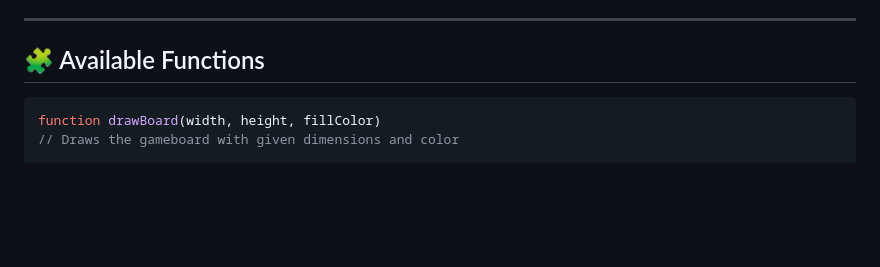
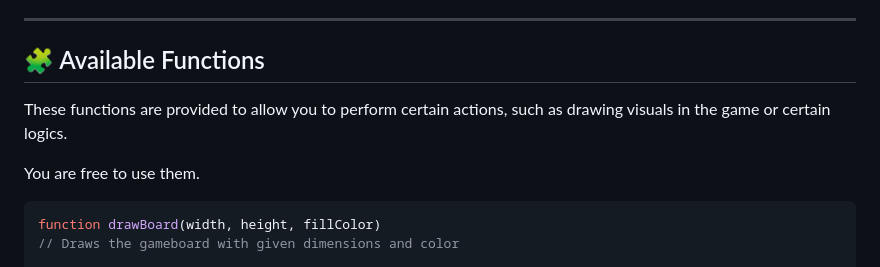
Before and after one commit to Alexandre-Gh/Coding-Club-Snake, a Markdown page: doc/Documentation.md, the part around the change. GitHub-like rendering; blank space fills up the shorter version.

Commit message:
update: doc

````diff
--- a/doc/Documentation.md
+++ b/doc/Documentation.md
@@ -141,6 +141,10 @@ End the game when:
 
 ## 🧩 Available Functions
 
+These functions are provided to allow you to perform certain actions, such as drawing visuals in the game or certain logics.
+
+You are free to use them.
+
 ```javascript
 function drawBoard(width, height, fillColor)
 // Draws the gameboard with given dimensions and color
````
